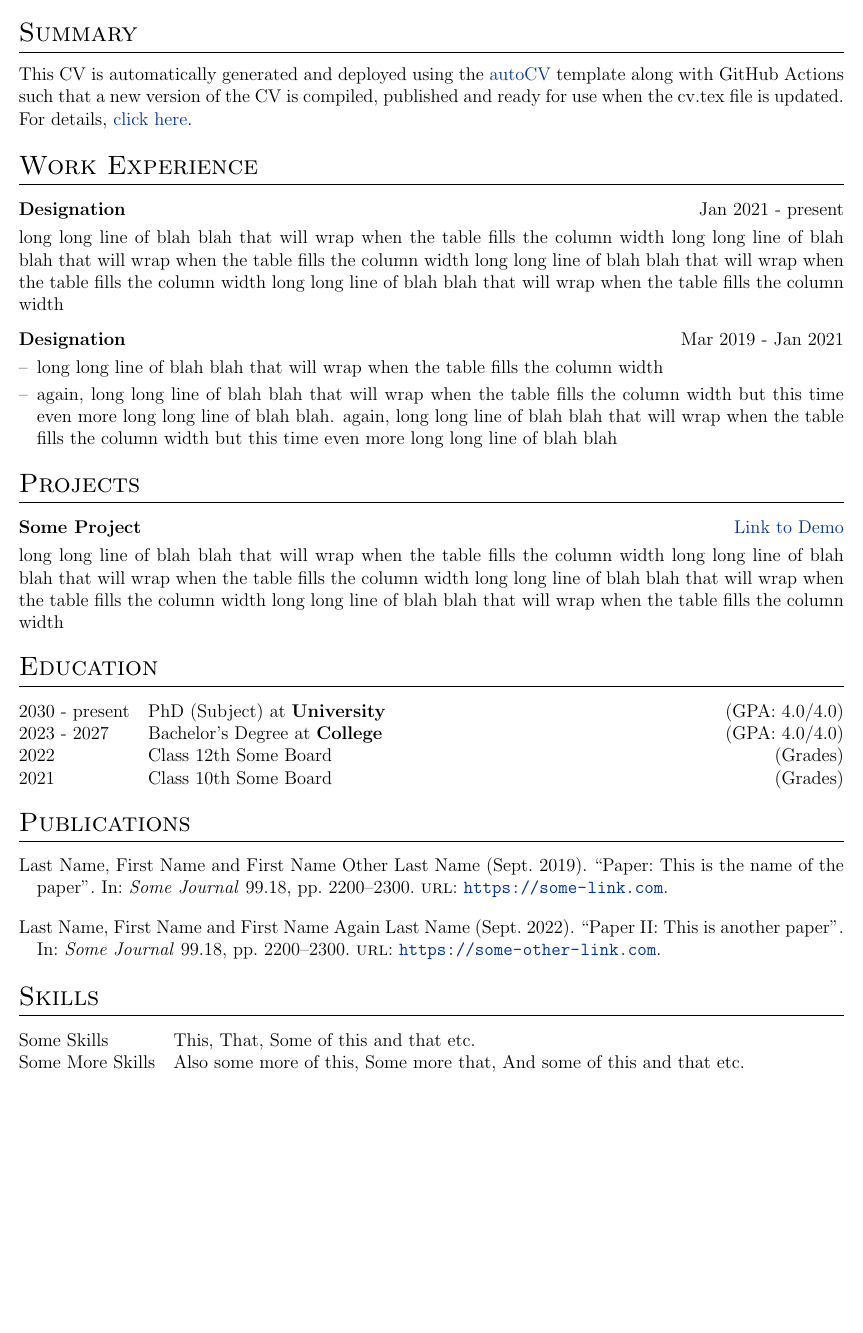
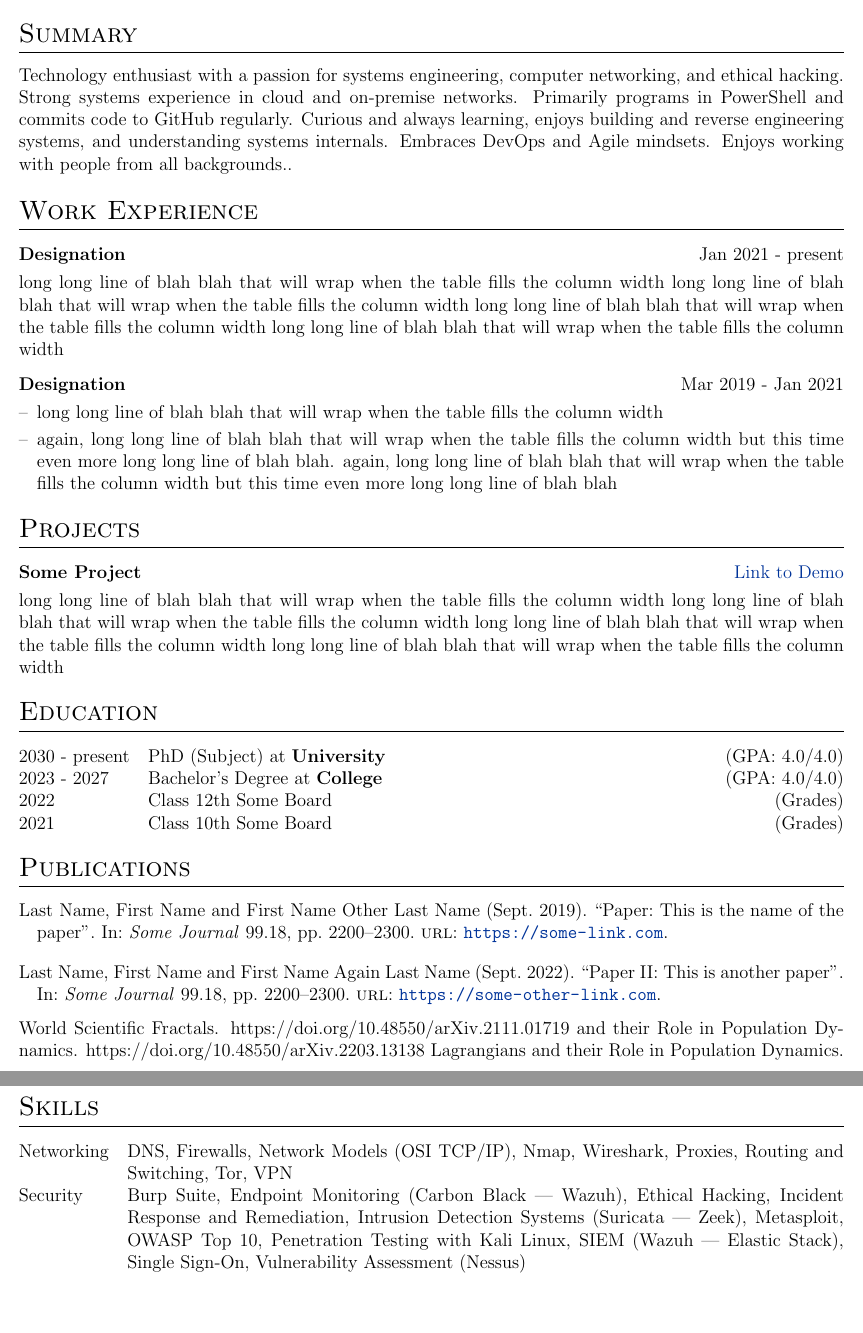
Before and after one commit to jitinnair1/autoCV, a LaTeX CV (cv.tex): part of the page before the commit and two parts of pages 1 and 2 of 2 after it, the two joined at a grey line, cut so that both start at the same text, the shorter picture padded with empty space. Compiled offline with pdfLaTeX.

Commit message:
Update cv.tex

```diff
--- a/cv.tex
+++ b/cv.tex
@@ -116,11 +116,11 @@
 % \end{tabularx}
 
 \begin{tabularx}{\linewidth}{@{} C @{}}
-\Huge{Your Name} \\[7.5pt]
-\href{https://github.com/username}{\raisebox{-0.05\height}\faGithub\ username} \ $|$ \
+\Huge{Diana Pham} \\[7.5pt]
+\href{https://github.com/username}{\raisebox{-0.05\height}\faGithub\ 0xdpham} \ $|$ \
 \href{https://linkedin.com/in/username}{\raisebox{-0.05\height}\faLinkedin\ username} \ $|$ \
-\href{https://mysite.com}{\raisebox{-0.05\height}\faGlobe \ mysite.com} \ $|$ \
-\href{mailto:email@mysite.com}{\raisebox{-0.05\height}\faEnvelope \ email@mysite.com} \ $|$ \
+\href{https://mysite.com}{\raisebox{-0.05\height}\faGlobe \ 0xdpham.github.io} \ $|$ \
+\href{mailto:email@mysite.com}{\raisebox{-0.05\height}\faEnvelope \ dianapham@tuta.io} \ $|$ \
 \href{tel:+000000000000}{\raisebox{-0.05\height}\faMobile \ +00.00.000.000} \\
 \end{tabularx}
 
@@ -130,7 +130,7 @@
 
 %Interests/ Keywords/ Summary
 \section{Summary}
-This CV is automatically generated and deployed using the \href{https://github.com/jitinnair1/autoCV}{autoCV} template along with GitHub Actions such that a new version of the CV is compiled, published and ready for use when the cv.tex file is updated. For details, \href{https://github.com/jitinnair1/autoCV}{click here}.
+Technology enthusiast with a passion for systems engineering, computer networking, and ethical hacking. Strong systems experience in cloud and on-premise networks. Primarily programs in PowerShell and commits code to GitHub regularly. Curious and always learning, enjoys building and reverse engineering systems, and understanding systems internals. Embraces DevOps and Agile mindsets. Enjoys working with people from all backgrounds.}.
 
 %Experience
 \section{Work Experience}
@@ -183,13 +183,20 @@ This CV is automatically generated and deployed using the \href{https://github.c
 \printbibliography[heading=none]
 \end{refsection}
 
+%Pham, D.T. and Musielak, Z.E. 2021. Spectra of reduced fractals and their applications in biology.
+World Scientific Fractals. https://doi.org/10.48550/arXiv.2111.01719
+%Pham, D.T. and Musielak, Z.E. 2022. Lagrangian Formalism in Biology: I. Standard Lagrangians
+and their Role in Population Dynamics. https://doi.org/10.48550/arXiv.2203.13138
+%Pham, D.T. and Musielak, Z.E. 2022. Lagrangian Formalism in Biology: II. Non-standard
+Lagrangians and their Role in Population Dynamics.
+
 %----------------------------------------------------------------------------------------
 %	SKILLS
 %----------------------------------------------------------------------------------------
 \section{Skills}
 \begin{tabularx}{\linewidth}{@{}l X@{}}
-Some Skills &  \normalsize{This, That, Some of this and that etc.}\\
-Some More Skills  &  \normalsize{Also some more of this, Some more that, And some of this and that etc.}\\
+Networking &  \normalsize{DNS, Firewalls, Network Models (OSI TCP/IP), Nmap, Wireshark, Proxies, Routing and Switching, Tor, VPN}\\
+Security  &  \normalsize{Burp Suite, Endpoint Monitoring (Carbon Black | Wazuh), Ethical Hacking, Incident Response and Remediation, Intrusion Detection Systems (Suricata | Zeek), Metasploit, OWASP Top 10, Penetration Testing with Kali Linux, SIEM (Wazuh | Elastic Stack), Single Sign-On, Vulnerability Assessment (Nessus)}\\
 \end{tabularx}
 
 \vfill
```
